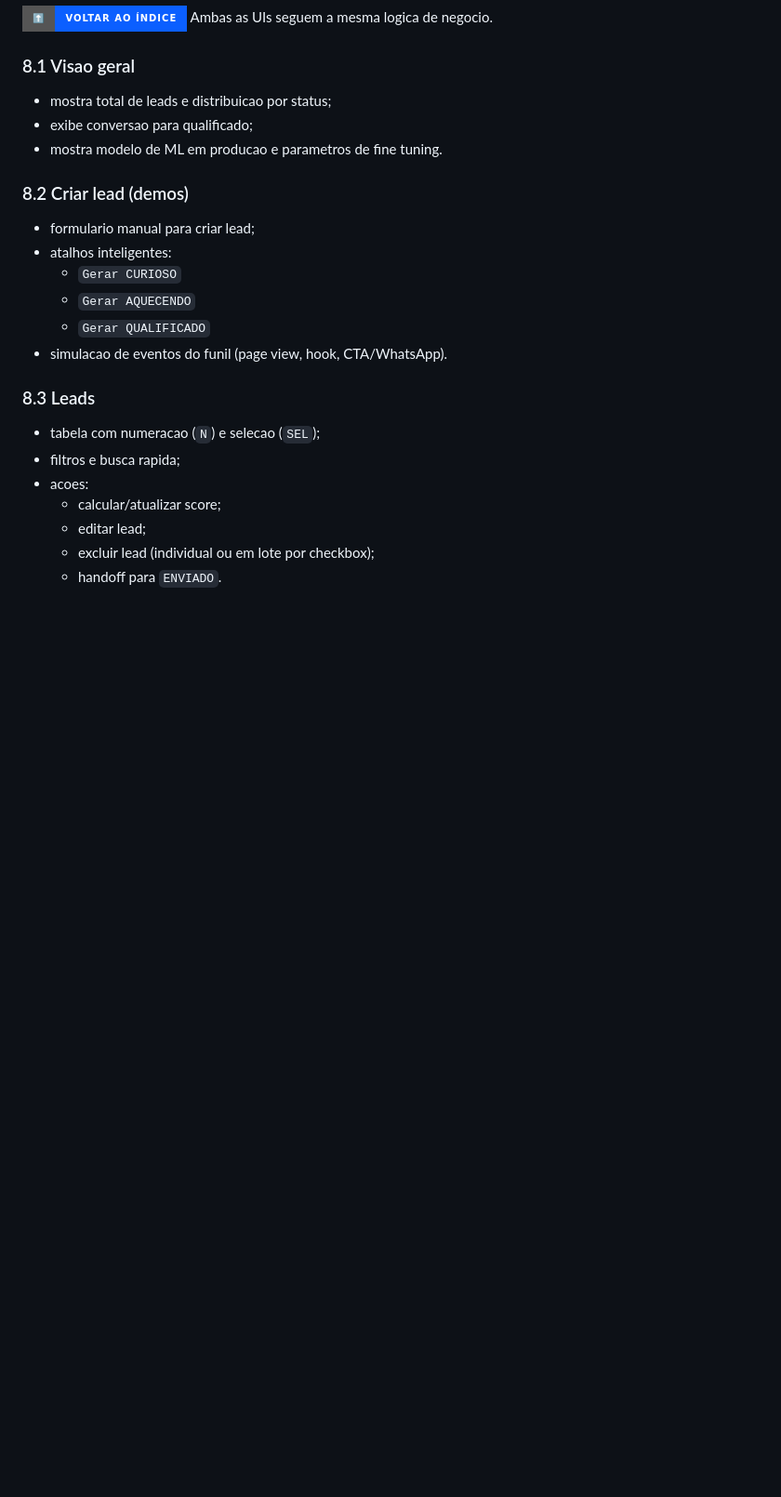
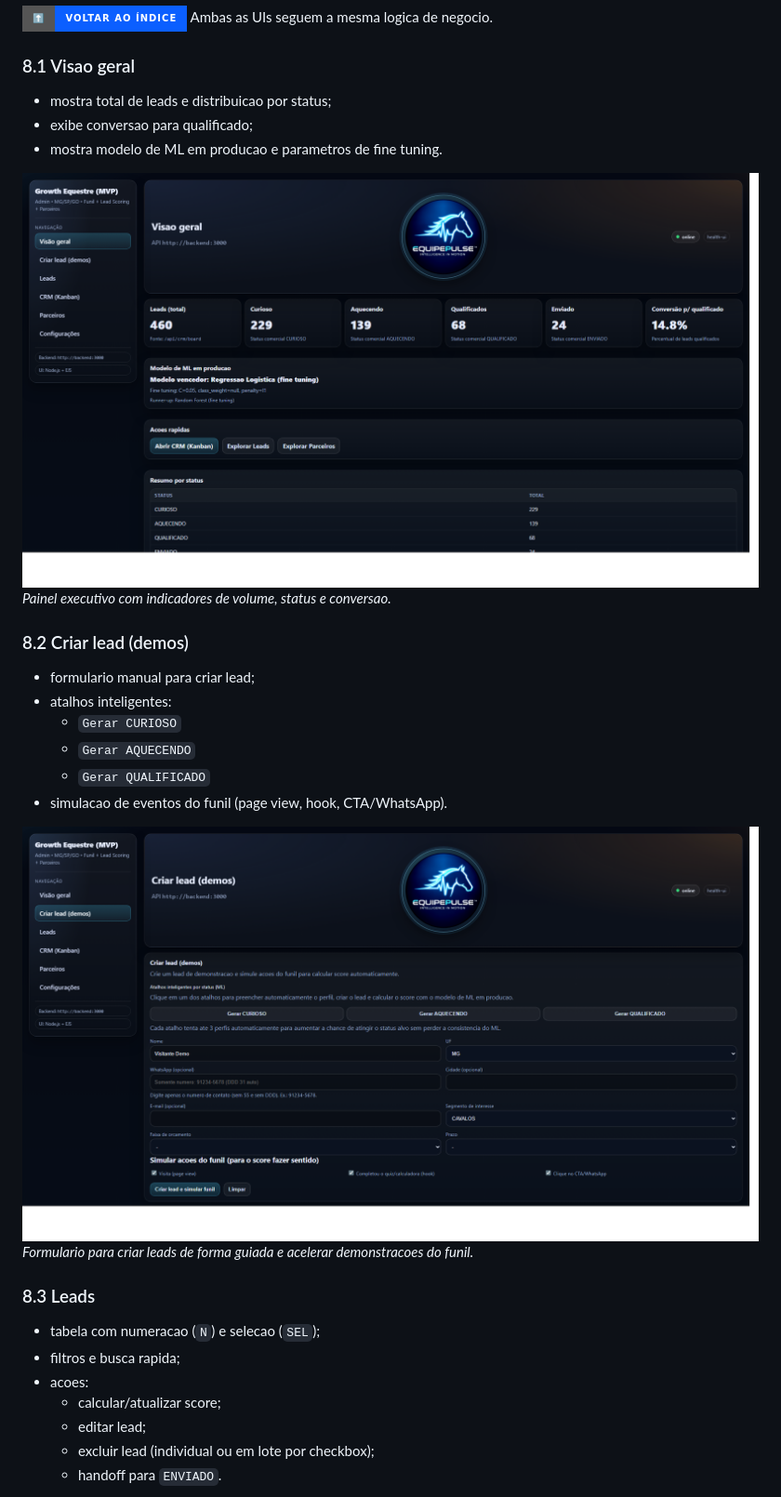
Before and after one commit to brodyandre/growth_equestre_hackathon_2026, a Markdown page: README.md, the part around one of its changes. Shown at 93% size. Drawn GitHub-style; pictures changed too: docs/readme_images/ui-criar-lead-demos.png (added), docs/readme_images/ui-visao-geral.png (added); badges without logos; blank space fills up the shorter version.

```diff
--- a/README.md
+++ b/README.md
@@ -196,6 +196,9 @@ Ambas as UIs seguem a mesma logica de negocio.
 - exibe conversao para qualificado;
 - mostra modelo de ML em producao e parametros de fine tuning.
 
+![Tela Visao geral](docs/readme_images/ui-visao-geral.png)
+_Painel executivo com indicadores de volume, status e conversao._
+
 ### 8.2 Criar lead (demos)
 - formulario manual para criar lead;
 - atalhos inteligentes:
@@ -203,6 +206,9 @@ Ambas as UIs seguem a mesma logica de negocio.
   - `Gerar AQUECENDO`
   - `Gerar QUALIFICADO`
 - simulacao de eventos do funil (page view, hook, CTA/WhatsApp).
+
+![Tela Criar lead (demos)](docs/readme_images/ui-criar-lead-demos.png)
+_Formulario para criar leads de forma guiada e acelerar demonstracoes do funil._
 
 ### 8.3 Leads
 - tabela com numeracao (`N`) e selecao (`SEL`);
```
Also changed, not shown: other parts of README.md (+17 -0 lines), docs/readme_images/ui-configuracoes.png (added), docs/readme_images/ui-crm-kanban.png (added), docs/readme_images/ui-leads.png (added), docs/readme_images/ui-parceiros.png (added).
